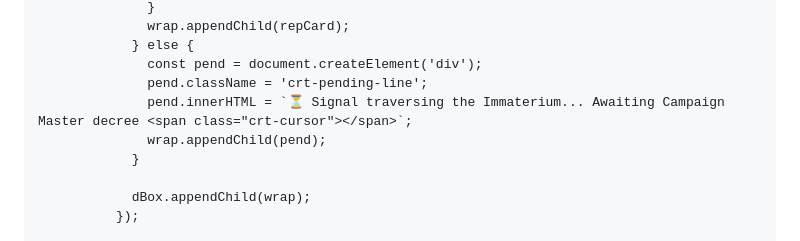
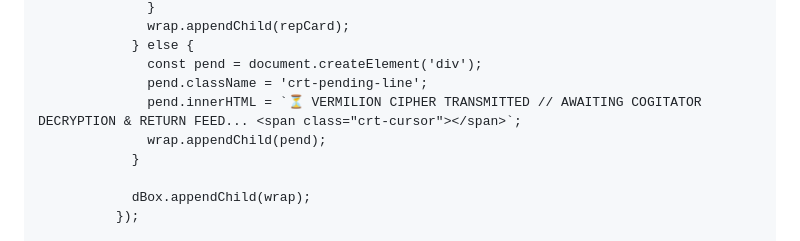
Before and after one commit to eduardoutsch/armageddon-vox, a Markdown page: bundles/bundle_vox.md, the part around the change. GitHub-like rendering.

Commit message:
chore(bundles): sync bundle_vox.md with pages/vox.html pending line update

```diff
--- a/bundles/bundle_vox.md
+++ b/bundles/bundle_vox.md
@@ -1057,7 +1057,7 @@ Complete source code for the Astropathic CRT Vox-Terminal, Conduit Pass-Seal Sec
             } else {
               const pend = document.createElement('div');
               pend.className = 'crt-pending-line';
-              pend.innerHTML = `⏳ Signal traversing the Immaterium... Awaiting Campaign Master decree <span class="crt-cursor"></span>`;
+              pend.innerHTML = `⏳ VERMILION CIPHER TRANSMITTED // AWAITING COGITATOR DECRYPTION & RETURN FEED... <span class="crt-cursor"></span>`;
               wrap.appendChild(pend);
             }
 
```
